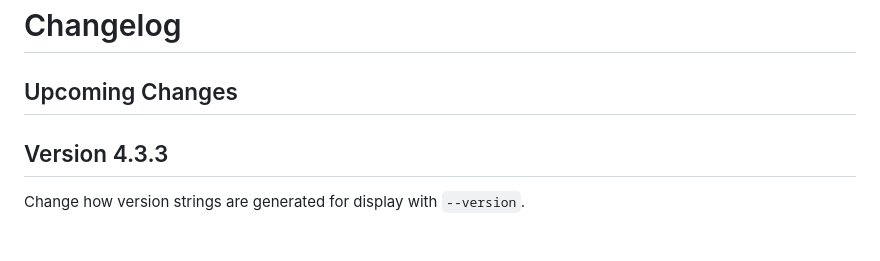
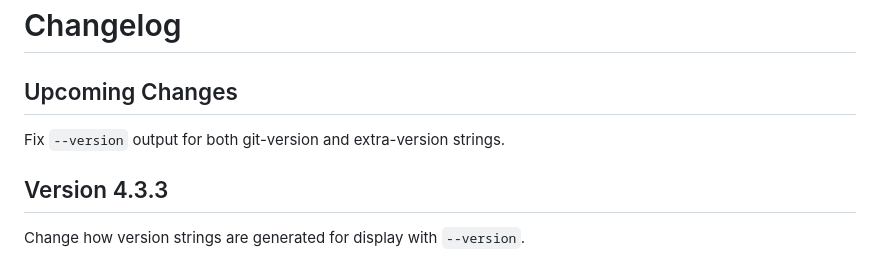
Before and after one commit to Stephen-Seo/SimpleArchiver, a Markdown page: Changelog.md, the part around the change. Rendered like a GitHub page.

```diff
--- a/Changelog.md
+++ b/Changelog.md
@@ -1,6 +1,8 @@
 # Changelog
 
 ## Upcoming Changes
+
+Fix `--version` output for both git-version and extra-version strings.
 
 ## Version 4.3.3
 
```
